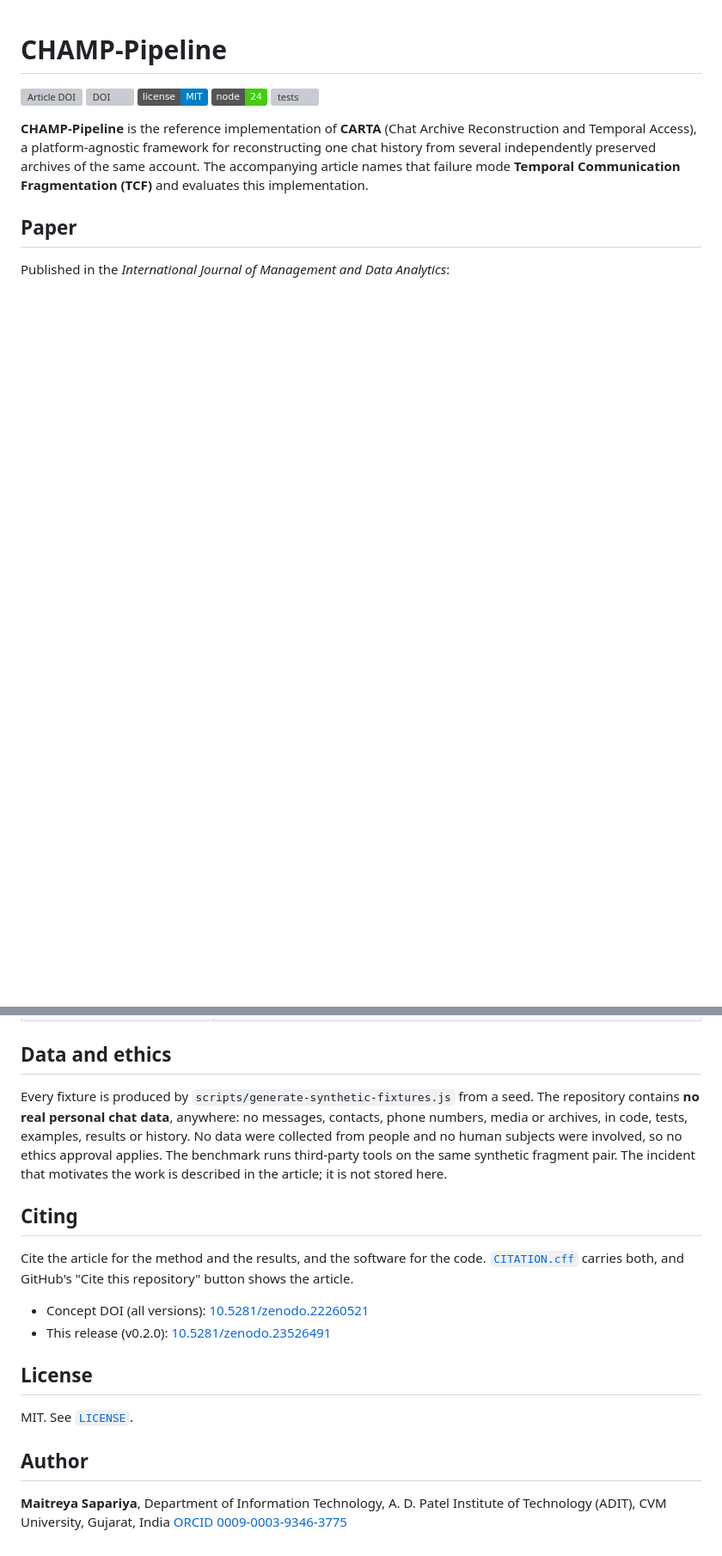
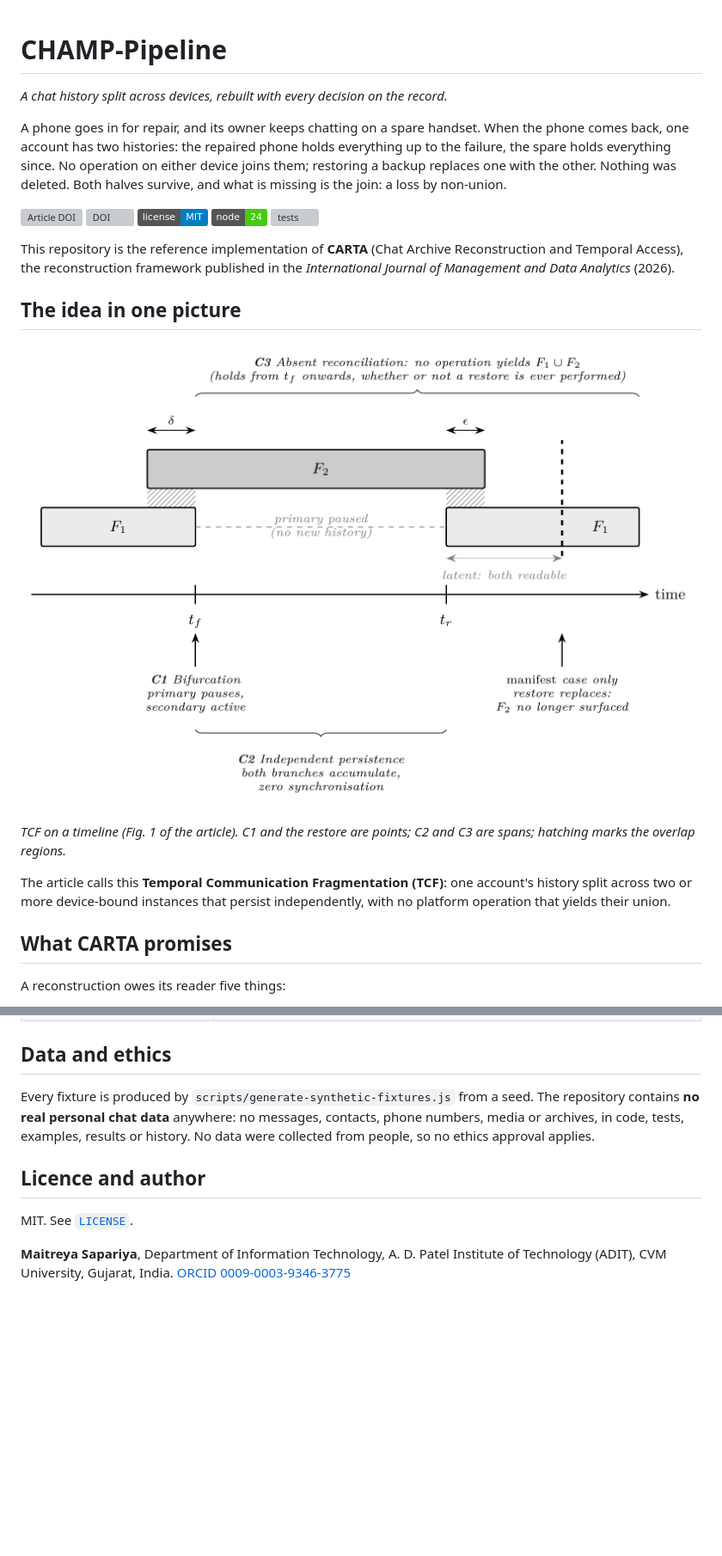
Before and after one commit to stiFFLer-codes/champ-pipeline, a Markdown page: README.md, 2 parts joined by grey strips. Shown at 86% size. Drawn GitHub-style; pictures changed too: docs/figures/tcf-timeline.png (added); folded sections open; badges without logos; blank space fills up the shorter version; grey boxes are pictures that could not be loaded.

```diff
--- a/README.md
+++ b/README.md
@@ -1,4 +1,12 @@
 # CHAMP-Pipeline
+
+*A chat history split across devices, rebuilt with every decision on the record.*
+
+A phone goes in for repair, and its owner keeps chatting on a spare handset.
+When the phone comes back, one account has two histories: the repaired phone holds
+everything up to the failure, the spare holds everything since.
+No operation on either device joins them; restoring a backup replaces one with the other.
+Nothing was deleted. Both halves survive, and what is missing is the join: a loss by non-union.
 
 [![Article DOI](https://img.shields.io/badge/article-10.68485%2Fijmada.20266168-blue.svg)](https://doi.org/10.68485/ijmada.20266168)
 [![DOI](https://zenodo.org/badge/DOI/10.5281/zenodo.22260521.svg)](https://doi.org/10.5281/zenodo.22260521)
@@ -6,12 +14,24 @@
 [![Node.js 24](https://img.shields.io/badge/node-24-brightgreen.svg)](.nvmrc)
 [![tests](https://github.com/stiFFLer-codes/champ-pipeline/actions/workflows/tests.yml/badge.svg)](https://github.com/stiFFLer-codes/champ-pipeline/actions/workflows/tests.yml)
 
-**CHAMP-Pipeline** is the reference implementation of **CARTA** (Chat Archive
-Reconstruction and Temporal Access), a platform-agnostic framework for
-reconstructing one chat history from several independently preserved archives of
-the same account. The accompanying article names that failure mode **Temporal
-Communication Fragmentation (TCF)** and evaluates this implementation.
+This repository is the reference implementation of **CARTA** (Chat Archive
+Reconstruction and Temporal Access), the reconstruction framework published in the
+*International Journal of Management and Data Analytics* (2026).
 
-## Paper
+## The idea in one picture
 
-Published in the *International Journal of Management and Data Analytics*:
+<p align="center">
+  <img src="docs/figures/tcf-timeline.png" width="800"
+       alt="Timeline of Temporal Communication Fragmentation. Fragment F1 covers the time before the failure t_f and after the repair t_r; fragment F2 covers the span between them, overlapping F1 by delta before t_f and by epsilon after t_r. Condition C1, bifurcation, is marked at t_f; condition C2, independent persistence, spans t_f to t_r; condition C3, absent reconciliation, holds from t_f onwards. A dashed line after t_r marks the restore that, in the manifest case only, replaces one history with the other.">
+</p>
+
+*TCF on a timeline (Fig. 1 of the article). C1 and the restore are points; C2 and C3 are spans; hatching marks the overlap regions.*
+
+The article calls this **Temporal Communication Fragmentation (TCF)**: one account's
+history split across two or more device-bound instances that persist independently,
+with no platform operation that yields their union.
+
+## What CARTA promises
+
+A reconstruction owes its reader five things:
+
@@ -147,28 +282,14 @@ truth and the expected outcome. The parameters and their defaults are
 ## Data and ethics
 
 Every fixture is produced by `scripts/generate-synthetic-fixtures.js` from a seed.
-The repository contains **no real personal chat data**, anywhere: no messages,
+The repository contains **no real personal chat data** anywhere: no messages,
 contacts, phone numbers, media or archives, in code, tests, examples, results or
-history. No data were collected from people and no human subjects were involved,
-so no ethics approval applies. The benchmark runs third-party tools on the same
-synthetic fragment pair. The incident that motivates the work is described in the
-article; it is not stored here.
+history. No data were collected from people, so no ethics approval applies.
 
-## Citing
-
-Cite the article for the method and the results, and the software for the code.
-[`CITATION.cff`](CITATION.cff) carries both, and GitHub's "Cite this repository"
-button shows the article.
-
-- Concept DOI (all versions): [10.5281/zenodo.22260521](https://doi.org/10.5281/zenodo.22260521)
-- This release (v0.2.0): [10.5281/zenodo.23526491](https://doi.org/10.5281/zenodo.23526491)
-
-## License
+## Licence and author
 
 MIT. See [`LICENSE`](LICENSE).
 
-## Author
-
-**Maitreya Sapariya**, Department of Information Technology, A. D. Patel Institute
-of Technology (ADIT), CVM University, Gujarat, India
+**Maitreya Sapariya**, Department of Information Technology, A. D. Patel Institute of
+Technology (ADIT), CVM University, Gujarat, India.
 [ORCID 0009-0003-9346-3775](https://orcid.org/0009-0003-9346-3775)
```
Also changed, not shown: other parts of README.md (+194 -79 lines).
